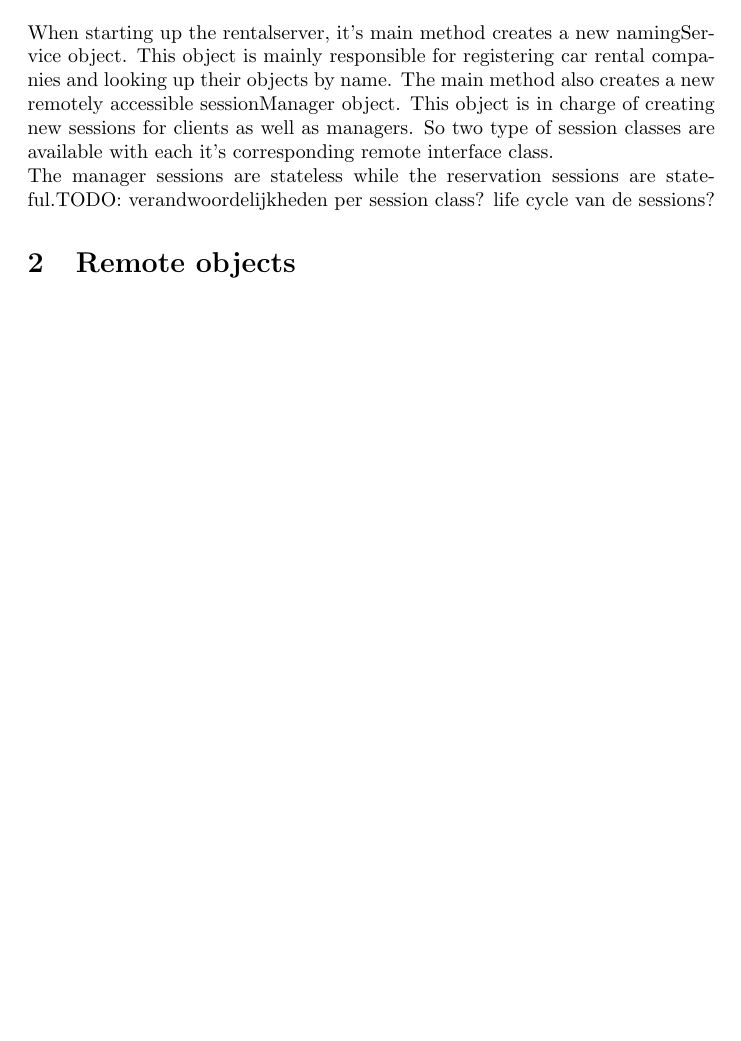
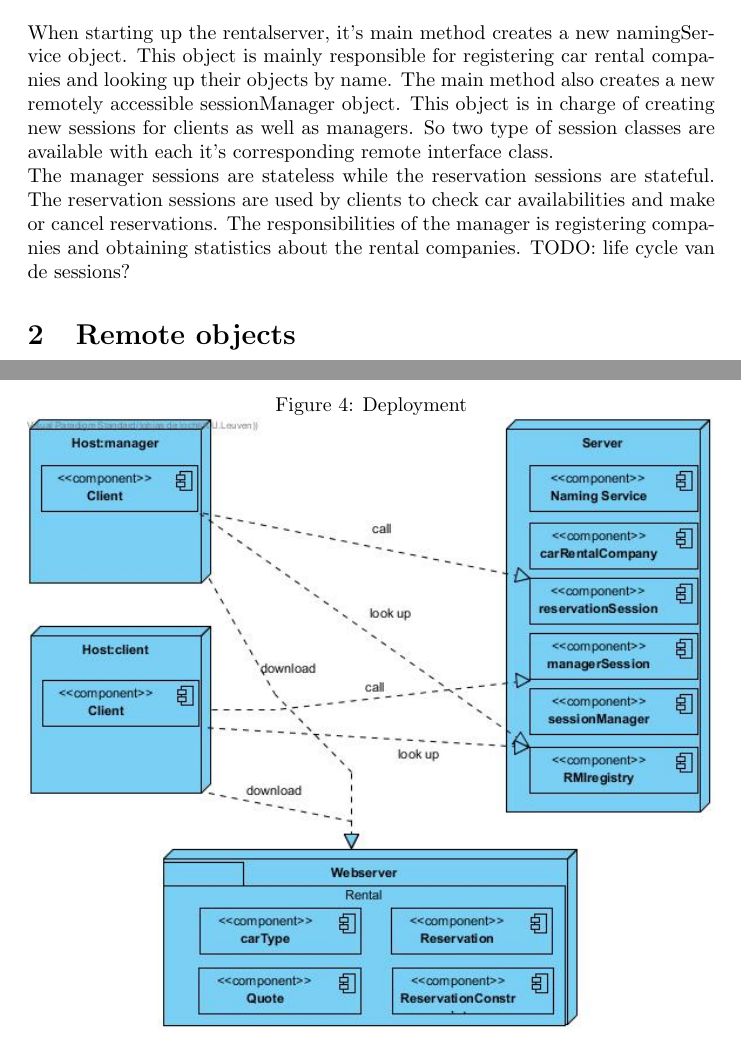
Before and after one commit to DriesDeBackker/gedistribueerde-systemen, a LaTeX problem sheet (assignment-RMI-2-3/Report/report.tex): part of page 1 of 3 before the commit and two parts of pages 1 and 4 of 4 after it, the two joined at a grey line, cut so that both start at the same text, the shorter picture padded with empty space. Compiled offline with pdfLaTeX.

Commit message:
deployment diagram

```diff
--- a/assignment-RMI-2-3/Report/report.tex
+++ b/assignment-RMI-2-3/Report/report.tex
@@ -15,10 +15,11 @@
 \section{Design decisions}
 When starting up the rentalserver, it's main method creates a new namingService object. This object is mainly responsible for registering car rental companies and looking up their objects by name. The main method also creates a new remotely accessible sessionManager object. This object is in charge of creating new sessions for clients as well as managers. So two type of session classes are available with each it's corresponding remote interface class.
 \\
-The manager sessions are stateless while the reservation sessions are stateful.TODO: verandwoordelijkheden per session class? life cycle van de sessions?
+The manager sessions are stateless while the reservation sessions are stateful. The reservation sessions are used by clients to check car availabilities and make or cancel reservations. The responsibilities of the manager is registering companies and obtaining statistics about the rental companies. TODO: life cycle van de sessions?
 
 
 \section{Remote objects}
+
 TODO: welke objecten zijn remote en waarom? welke objecten moeten hierdoor serializable zijn? Welke objecten zijn geregistreerd in de RMI registry en waarom? welke remote objecten zijn gelocaliseerd op dezelfde host en waarom?
 \section{Synchronization}
 TODO:synchronization
@@ -40,4 +41,10 @@ TODO:synchronization
 		\includegraphics[width=1\textwidth]{reservationseq}
 		\label{fig:reservation}
 	\end{figure}
+\clearpage
+{\begin{figure}[h]
+		\caption{Deployment}
+		\includegraphics[width=1\textwidth]{deployment}
+		\label{fig:dep}
+	\end{figure}
 \end{document}
```
Also changed, not shown: assignment-RMI-2-3/Report/deployment.jpg (added), assignment-RMI-2-3/Report/report.pdf, 5 other files.
